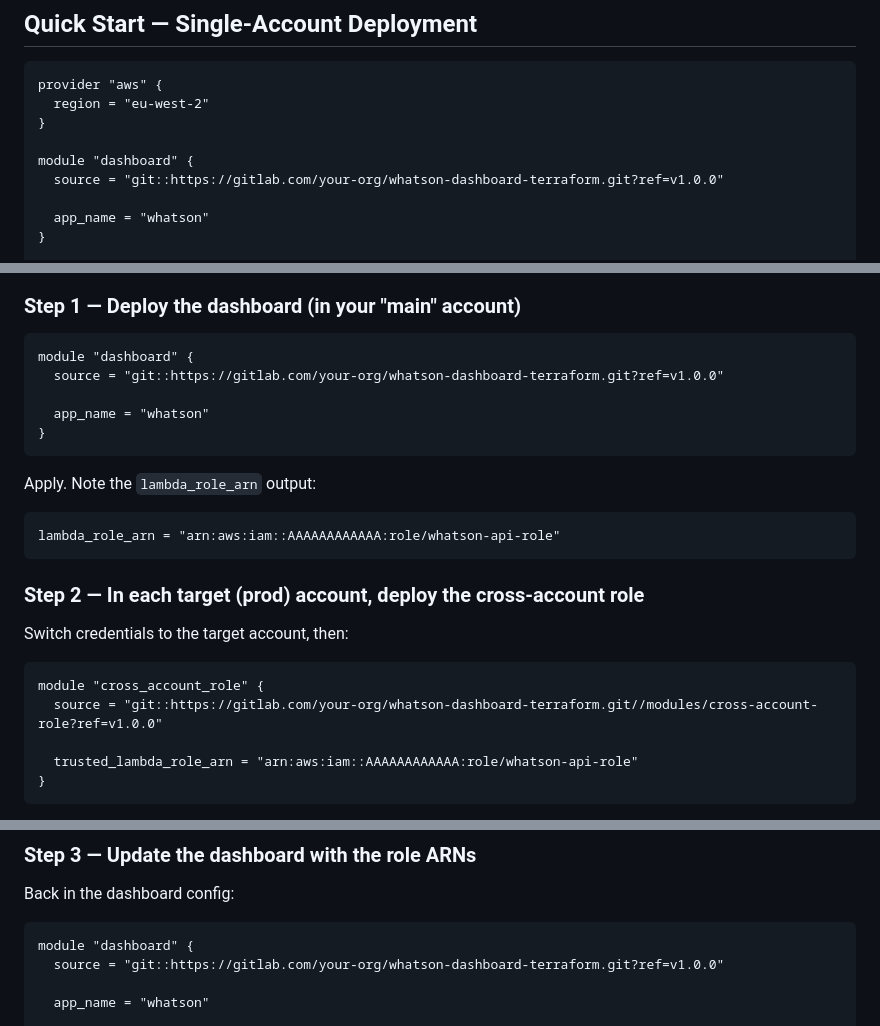
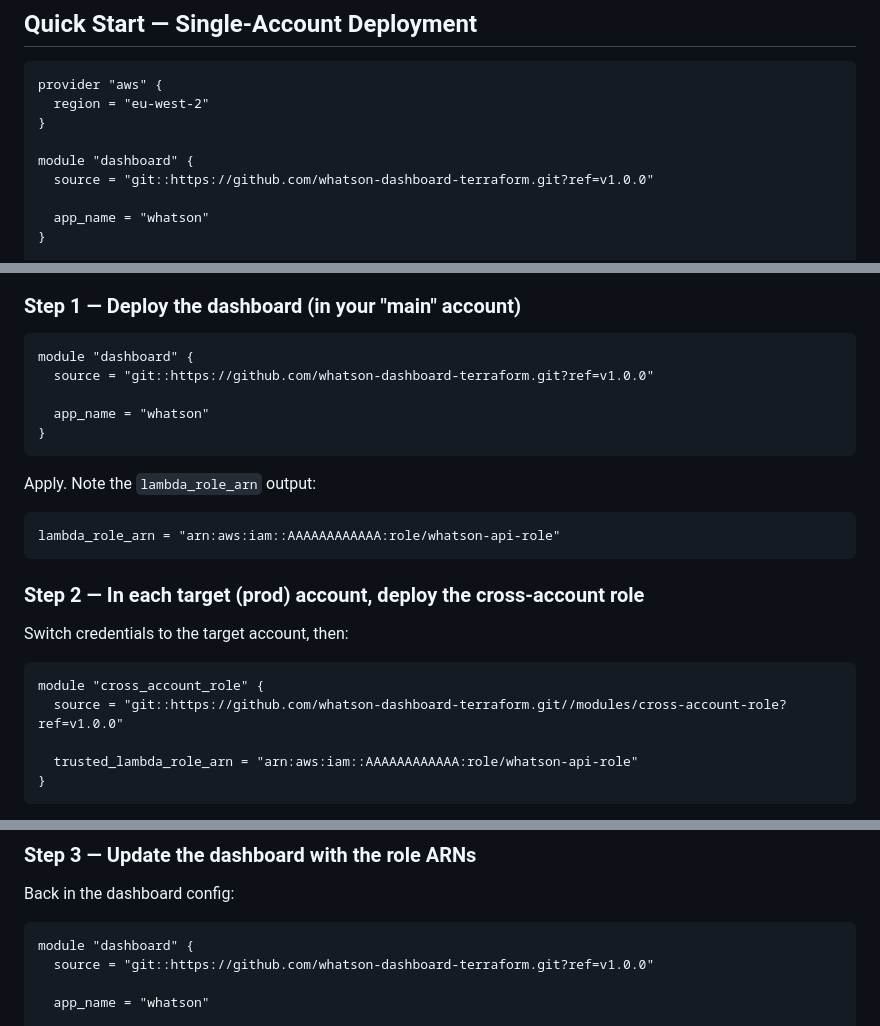
Before and after one commit to 21f2001306/terraform-database-dashboard, a Markdown page: README.md, 3 parts joined by grey strips. Drawn GitHub-style.

```diff
--- a/README.md
+++ b/README.md
@@ -10,7 +10,7 @@ A reusable Terraform module that deploys the WHATS'ON RDS Dashboard — a web ap
     }
 
     module "dashboard" {
-      source = "git::https://gitlab.com/your-org/whatson-dashboard-terraform.git?ref=v1.0.0"
+      source = "git::https://github.com/whatson-dashboard-terraform.git?ref=v1.0.0"
 
       app_name = "whatson"
     }
@@ -35,7 +35,7 @@ For accessing RDS in multiple AWS accounts, this is a three-step process.
 ### Step 1 — Deploy the dashboard (in your "main" account)
 
     module "dashboard" {
-      source = "git::https://gitlab.com/your-org/whatson-dashboard-terraform.git?ref=v1.0.0"
+      source = "git::https://github.com/whatson-dashboard-terraform.git?ref=v1.0.0"
 
       app_name = "whatson"
     }
@@ -49,7 +49,7 @@ Apply. Note the `lambda_role_arn` output:
 Switch credentials to the target account, then:
 
     module "cross_account_role" {
-      source = "git::https://gitlab.com/your-org/whatson-dashboard-terraform.git//modules/cross-account-role?ref=v1.0.0"
+      source = "git::https://github.com/whatson-dashboard-terraform.git//modules/cross-account-role?ref=v1.0.0"
 
       trusted_lambda_role_arn = "arn:aws:iam::AAAAAAAAAAAA:role/whatson-api-role"
     }
@@ -65,7 +65,7 @@ Repeat for each target account.
 Back in the dashboard config:
 
     module "dashboard" {
-      source = "git::https://gitlab.com/your-org/whatson-dashboard-terraform.git?ref=v1.0.0"
+      source = "git::https://github.com/whatson-dashboard-terraform.git?ref=v1.0.0"
 
       app_name = "whatson"
 
```
